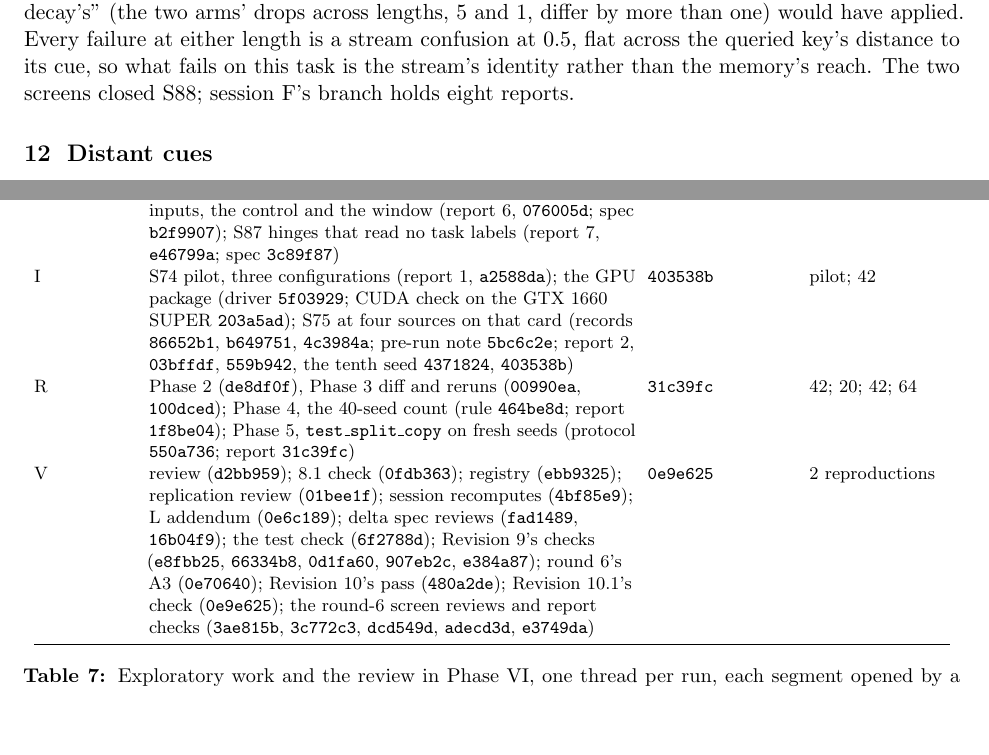
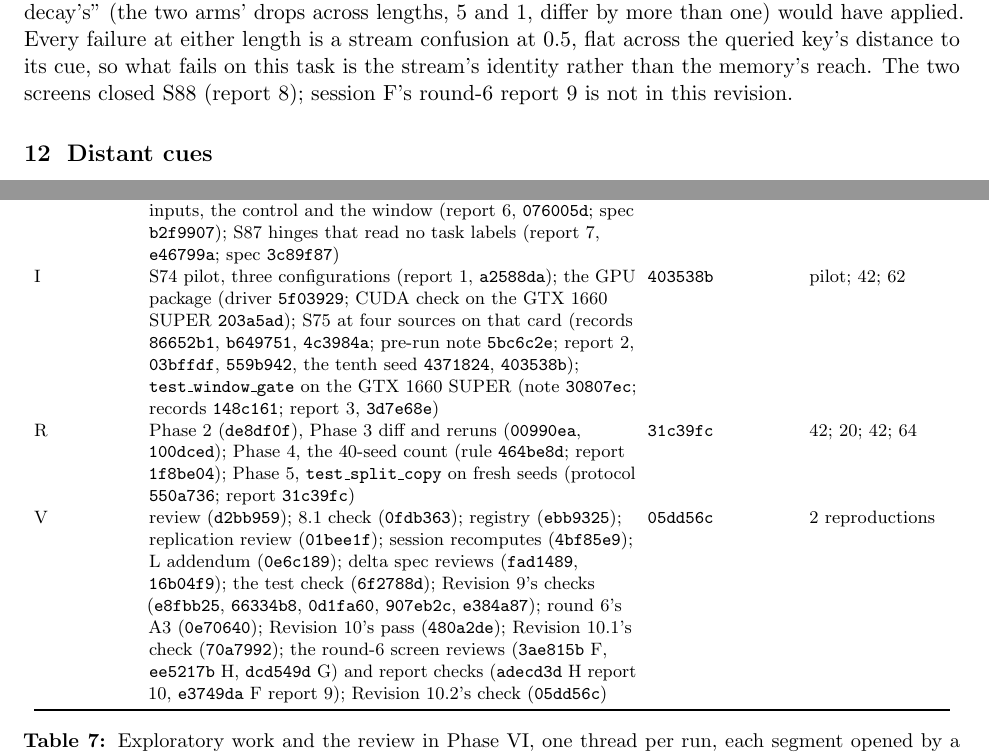
Before and after one commit to Ynkling/clankers, a LaTeX paper (multichannel_hebbian_report_v10.tex): two parts of pages 23 and 44 of 47, joined at a grey line, cut so that both start at the same text, the shorter picture padded with empty space. Compiled offline with pdfLaTeX.

Commit message:
Revision 10.2, final: the referee's three one-line edits (rev10/revision_10_2_check.md, "ready to merge after" them): F's report count (report 9 is not in this revision), V's row citations (70a7992, ee5217b; 10.2's check 05dd56c), I's report 3 in the provenance row (62 runs); the optional ones (the README banner's date; rev10/README.md's wording on the agent's independence, its outcome functions and its first pass's counts); V's 10.2 check merged
Co-Authored-By: Claude Fable 5.1 <noreply@anthropic.com>
Claude-Session: https://claude.ai/code/session_01D7HpBudv8or6aFXGqt2fyj

```diff
--- a/multichannel_hebbian_report_v10.tex
+++ b/multichannel_hebbian_report_v10.tex
@@ -267,7 +267,7 @@ Batch~19 (E) asked whether the recipe's constants are tuned to $N = 256$, $D = 3
 
 \paragraph{The write strength, learned (session F, S88a).} Revision~8's stall at eight streams had been attributed, post hoc, to a learned write strength. S88a put that to a paired screen on the delta recipe with the exact-copy split (eight streams, $k = 16$, seeds 2400--2409; readings fixed before any run): $\beta$ fixed at 1 against a learned per-token $\beta$ in the gate's learning-rate group and the same in the slow group. Bound routed: fixed $\mathbf{10/10}$; learned $7/10$ (0 vs 3, $p = 0.125$); learned and slow $3/10$ (0 vs 7, $p = 0.0078$). Neither pre-fixed reading applies: ``keeps the partition'' needed the better learned arm within one pair of the fixed one (it is three behind), ``costs it'' needed both learned arms four or more behind with none ahead (the slow one is, the other is not). What the records show, as a description: in every learned run $\beta$ falls from 1 to below $0.1$ in every layer's median, by 3600 in the first arm (whose rate is $10^{-3}$ from the start) and 1200--6000 updates after the switch in the slow one (which holds it at $0.6$--$1.0$ while its rate is $10^{-4}$); at the end it does not diverge by stream in any run, and where it stays of order 1 it is mostly at value positions (the first layer's in 13 of 20 runs, a later layer's in 8 run-layers, and the context position in one); with the tied write, a $\beta$ near zero both erases and writes almost nothing, and the learned-$\beta$ perfect gate bound at 21{,}600 and 30{,}000 where $\beta = 1$ binds at 1200. Every learned-arm failure is a one-to-one map stuck at $0.31$--$0.78$ or one merge. The earlier screens in which a learned $\beta$ rose (Section~\ref{sec:referee}) were on other layouts and schedules; the collapse here is this configuration's, and the attribution of Revision~8's stall to it remains post hoc. The fixed write strength stays on the main line.
 
-\paragraph{The horizon (S88b).} S59's learned forget gate had raised one delta channel's binding on the eight-key header layout; S88b asked whether it extends the memory's horizon, on the lite randomised header task of S70 at the original cue-to-key distances (1, 3 and 5 tokens) and at twice them (2, 6 and 10, with filler tokens; the same draws, bindings and queries), the fixed decay against Raven's routed decay initialised to equal it, paired, ten seeds at each length (2420--2429), the perfect gate $2/2$ at 1200 at both lengths. Bound: at the original distance fixed $9/10$, routed $6/10$ (0 vs 3); at twice it $4/10$ against $5/10$ (3 vs 2). The pre-fixed rule requires both arms at $\geq 8/10$ at the shorter distance before any reading on the longer, so the screen is \emph{untested}; had it been tested, neither ``the forget gate extends the horizon'' (it needed 4 vs 0 at the longer distance) nor ``the horizon is the decay's'' (the two arms' drops across lengths, 5 and 1, differ by more than one) would have applied. Every failure at either length is a stream confusion at $0.5$, flat across the queried key's distance to its cue, so what fails on this task is the stream's identity rather than the memory's reach. The two screens closed S88; session~F's branch holds eight reports.
+\paragraph{The horizon (S88b).} S59's learned forget gate had raised one delta channel's binding on the eight-key header layout; S88b asked whether it extends the memory's horizon, on the lite randomised header task of S70 at the original cue-to-key distances (1, 3 and 5 tokens) and at twice them (2, 6 and 10, with filler tokens; the same draws, bindings and queries), the fixed decay against Raven's routed decay initialised to equal it, paired, ten seeds at each length (2420--2429), the perfect gate $2/2$ at 1200 at both lengths. Bound: at the original distance fixed $9/10$, routed $6/10$ (0 vs 3); at twice it $4/10$ against $5/10$ (3 vs 2). The pre-fixed rule requires both arms at $\geq 8/10$ at the shorter distance before any reading on the longer, so the screen is \emph{untested}; had it been tested, neither ``the forget gate extends the horizon'' (it needed 4 vs 0 at the longer distance) nor ``the horizon is the decay's'' (the two arms' drops across lengths, 5 and 1, differ by more than one) would have applied. Every failure at either length is a stream confusion at $0.5$, flat across the queried key's distance to its cue, so what fails on this task is the stream's identity rather than the memory's reach. The two screens closed S88 (report 8); session~F's round-6 report 9 is not in this revision.
 
 \section{Distant cues}
 \label{sec:far}
@@ -541,9 +541,9 @@ batch or session & screens (report) & commit & runs\\
 H & S58, S58b, S60 (reports 1--2); S61 copy without reset, S62 query gate, S63 hardness (report 3, \texttt{7e9197f}); S78 two streams (report 4, \texttt{72f0bbc}); S79 constants (report 5, \texttt{df57087}); S84 guard and evaluation trigger (report 6, \texttt{37c1fbf}); S85 prevention at two streams (report 7, \texttt{1e09ecd}, corrected \texttt{de11b2a}); S86 all-position targeting (report 8, \texttt{9b72bf6}); S87a the all-position trigger on 20 more seeds, S87c the key term's dose, and the one-to-one recount over the main line's 126 firings (report 9, \texttt{347bd25}) & \texttt{347bd25} & 318; 300; 82; 62; 52; 82; 32; 84\\
 F & S53, S54, S59 (reports 1--2); S68 premise, S69 Hebbian decay, S70 lite task (report 3, \texttt{9a6c2bf}); S77 probe (report 4, \texttt{22ec912}); S76 eight streams on delta (report 5, \texttt{5b9bc2a}); S80 two and four streams (report 6, \texttt{ed76eea}); S81 the trigger on delta (report 7, \texttt{d5851b1}); S88a the write strength, S88b the horizon (report 8, \texttt{a199d5e}; readings \texttt{40087cb}) & \texttt{a199d5e} & 322; 102; 30; 40; 48; 42; 78\\
 G & S55 probe (report 1, \texttt{6cd36ff}); S56 register, S57 latch (report 2, \texttt{427db36}); S71 layers (report 3, \texttt{35de6db}); S73, S72 register at all layers (report 4, \texttt{93422cf}); S82 devices against the key split (report 5, \texttt{8973d48}; spec \texttt{83699a2}); S83 the hinge's inputs, the control and the window (report 6, \texttt{076005d}; spec \texttt{b2f9907}); S87 hinges that read no task labels (report 7, \texttt{e46799a}; spec \texttt{3c89f87}) & \texttt{e46799a} & 22; 139; 50; 150; 136; 82; 142\\
-I & S74 pilot, three configurations (report 1, \texttt{a2588da}); the GPU package (driver \texttt{5f03929}; CUDA check on the GTX 1660 SUPER \texttt{203a5ad}); S75 at four sources on that card (records \texttt{86652b1}, \texttt{b649751}, \texttt{4c3984a}; pre-run note \texttt{5bc6c2e}; report 2, \texttt{03bffdf}, \texttt{559b942}, the tenth seed \texttt{4371824}, \texttt{403538b}) & \texttt{403538b} & pilot; 42\\
+I & S74 pilot, three configurations (report 1, \texttt{a2588da}); the GPU package (driver \texttt{5f03929}; CUDA check on the GTX 1660 SUPER \texttt{203a5ad}); S75 at four sources on that card (records \texttt{86652b1}, \texttt{b649751}, \texttt{4c3984a}; pre-run note \texttt{5bc6c2e}; report 2, \texttt{03bffdf}, \texttt{559b942}, the tenth seed \texttt{4371824}, \texttt{403538b}); \texttt{test\_window\_gate} on the GTX 1660 SUPER (note \texttt{30807ec}; records \texttt{148c161}; report 3, \texttt{3d7e68e}) & \texttt{403538b} & pilot; 42; 62\\
 R & Phase 2 (\texttt{de8df0f}), Phase 3 diff and reruns (\texttt{00990ea}, \texttt{100dced}); Phase 4, the 40-seed count (rule \texttt{464be8d}; report \texttt{1f8be04}); Phase 5, \texttt{test\_split\_copy} on fresh seeds (protocol \texttt{550a736}; report \texttt{31c39fc}) & \texttt{31c39fc} & 42; 20; 42; 64\\
-V & review (\texttt{d2bb959}); 8.1 check (\texttt{0fdb363}); registry (\texttt{ebb9325}); replication review (\texttt{01bee1f}); session recomputes (\texttt{4bf85e9}); L addendum (\texttt{0e6c189}); delta spec reviews (\texttt{fad1489}, \texttt{16b04f9}); the test check (\texttt{6f2788d}); Revision~9's checks (\texttt{e8fbb25}, \texttt{66334b8}, \texttt{0d1fa60}, \texttt{907eb2c}, \texttt{e384a87}); round 6's A3 (\texttt{0e70640}); Revision~10's pass (\texttt{480a2de}); Revision~10.1's check (\texttt{0e9e625}); the round-6 screen reviews and report checks (\texttt{3ae815b}, \texttt{3c772c3}, \texttt{dcd549d}, \texttt{adecd3d}, \texttt{e3749da}) & \texttt{0e9e625} & 2 reproductions\\
+V & review (\texttt{d2bb959}); 8.1 check (\texttt{0fdb363}); registry (\texttt{ebb9325}); replication review (\texttt{01bee1f}); session recomputes (\texttt{4bf85e9}); L addendum (\texttt{0e6c189}); delta spec reviews (\texttt{fad1489}, \texttt{16b04f9}); the test check (\texttt{6f2788d}); Revision~9's checks (\texttt{e8fbb25}, \texttt{66334b8}, \texttt{0d1fa60}, \texttt{907eb2c}, \texttt{e384a87}); round 6's A3 (\texttt{0e70640}); Revision~10's pass (\texttt{480a2de}); Revision~10.1's check (\texttt{70a7992}); the round-6 screen reviews (\texttt{3ae815b} F, \texttt{ee5217b} H, \texttt{dcd549d} G) and report checks (\texttt{adecd3d} H report 10, \texttt{e3749da} F report 9); Revision~10.2's check (\texttt{05dd56c}) & \texttt{05dd56c} & 2 reproductions\\
 \bottomrule
 \end{tabular}
 \caption{Exploratory work and the review in Phase~VI, one thread per run, each segment opened by a bit-for-bit reproduction of a recorded run; one commit per report as listed, the branch's commit column being the last report's. Branches \texttt{claude/outside-ideas}, \texttt{claude/explore-F/G/H/I}, \texttt{claude/replicate-R}, \texttt{claude/review-V}; the review is merged into the main line under \texttt{docs/review\_2026-10/}. The audit is \texttt{docs/audit\_2026-10.md} (\texttt{b22da04}); the reading notes and synthesis are \texttt{docs/reading/} (\texttt{ad8a92e}); the sessions' prompts are \texttt{docs/reading/parallel\_sessions\_prompts.md}.}
```
Also changed, not shown: tools/readme/parts/header.md (+1 -1 lines), README.md, docs/review_2026-10/rev10/README.md, multichannel_hebbian_report_v10.pdf.
